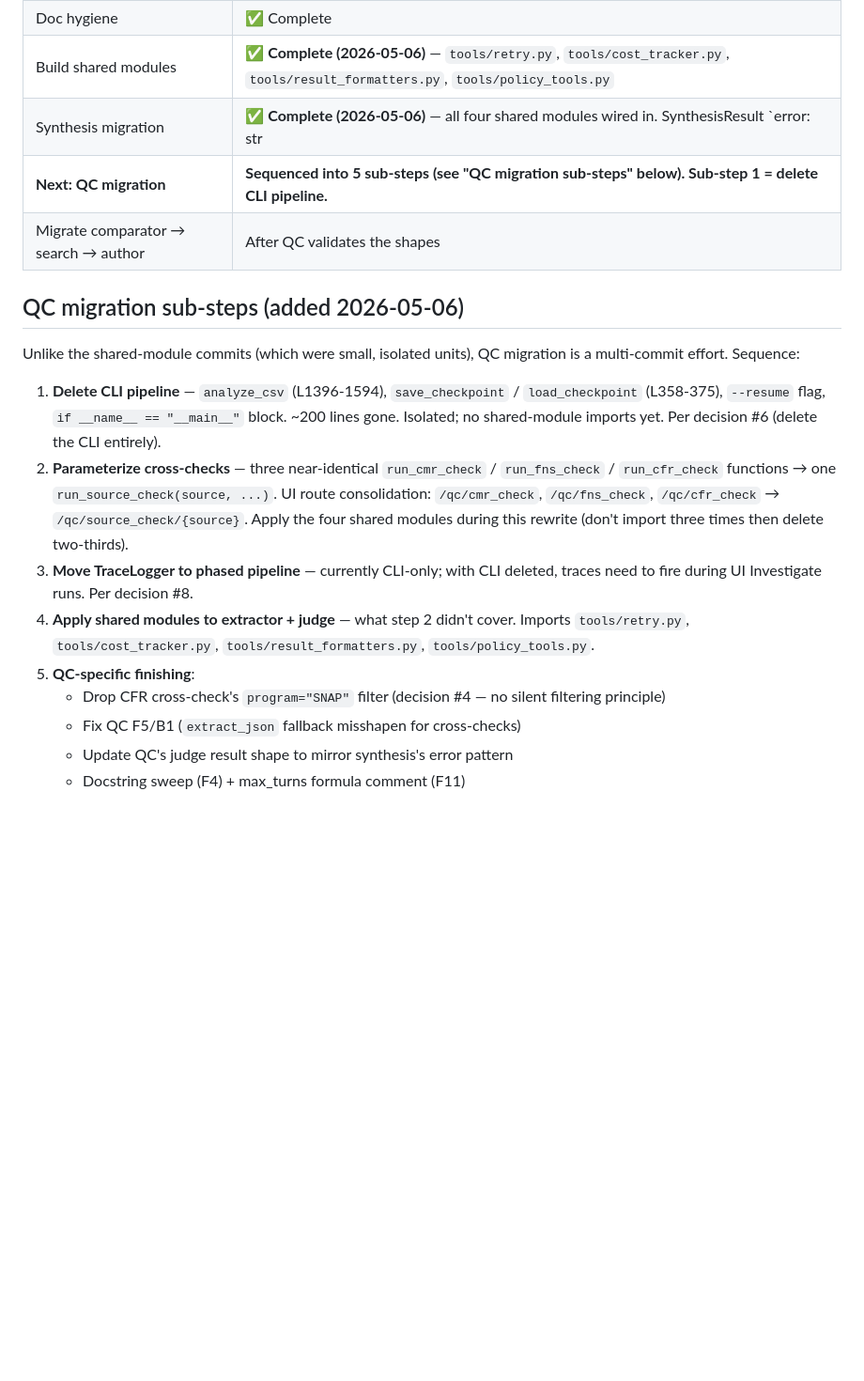
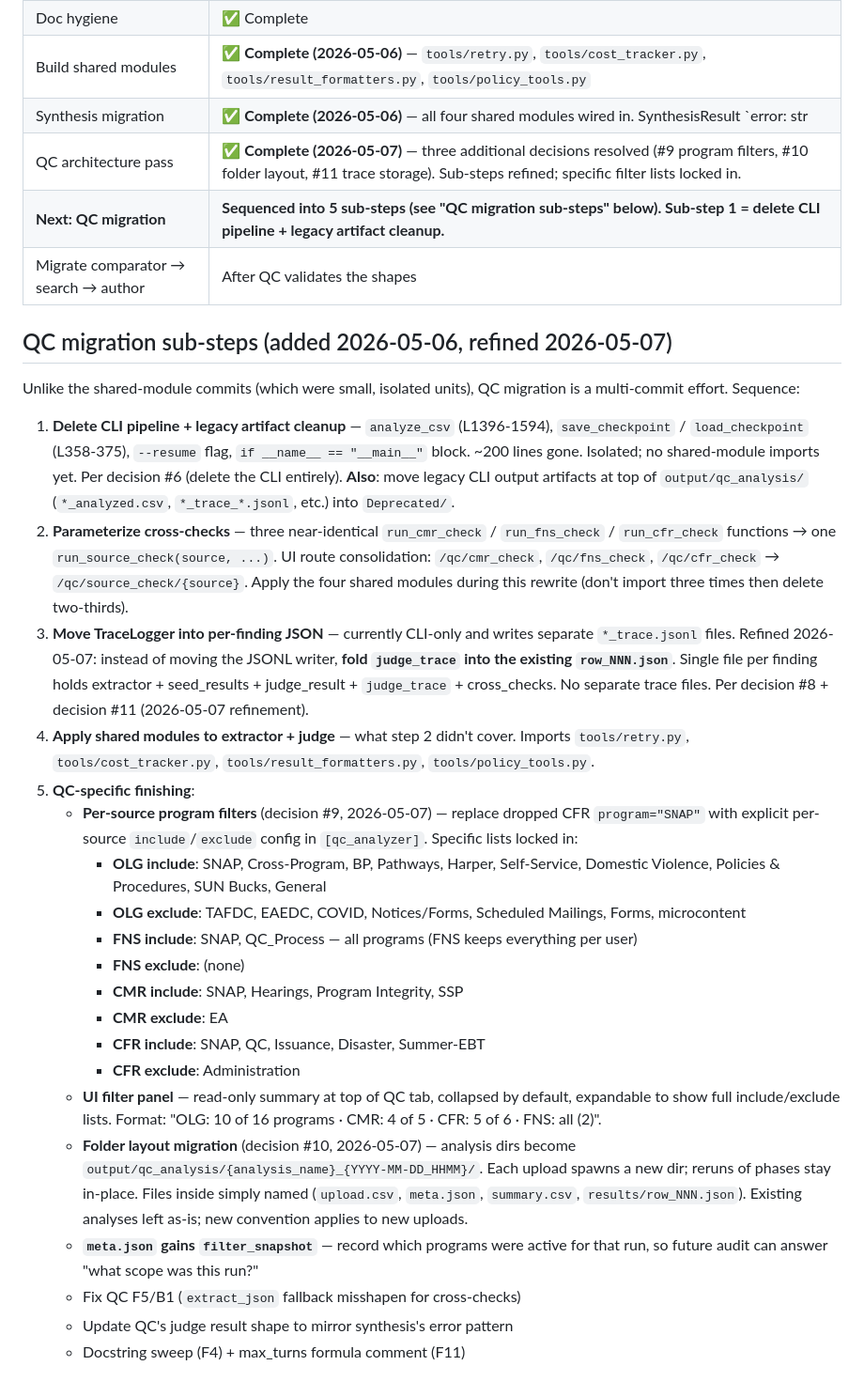
Before and after one commit to klmn800/regulatory-knowledgebase, a Markdown page: docs/apps_cleanup/execution_plan.md, the part around one of its changes. Shown at 94% size. Rendered like a GitHub page; blank space fills up the shorter version.

```diff
--- a/docs/apps_cleanup/execution_plan.md
+++ b/docs/apps_cleanup/execution_plan.md
@@ -19,19 +19,31 @@ Created 2026-05-06. Cleanup audits complete (QC, comparator, search, author, syn
 | Doc hygiene | ✅ Complete |
 | Build shared modules | ✅ **Complete (2026-05-06)** — `tools/retry.py`, `tools/cost_tracker.py`, `tools/result_formatters.py`, `tools/policy_tools.py` |
 | Synthesis migration | ✅ **Complete (2026-05-06)** — all four shared modules wired in. SynthesisResult `error: str | None` field added. Resolved synthesis F3 (run_standard retry), F6 (duplicated APIError handler), F11 (no error signal), F15 (manual deepcopy), F22 (FNS chunk_n/total). |
-| **Next: QC migration** | **Sequenced into 5 sub-steps (see "QC migration sub-steps" below). Sub-step 1 = delete CLI pipeline.** |
+| QC architecture pass | ✅ **Complete (2026-05-07)** — three additional decisions resolved (#9 program filters, #10 folder layout, #11 trace storage). Sub-steps refined; specific filter lists locked in. |
+| **Next: QC migration** | **Sequenced into 5 sub-steps (see "QC migration sub-steps" below). Sub-step 1 = delete CLI pipeline + legacy artifact cleanup.** |
 | Migrate comparator → search → author | After QC validates the shapes |
 
-## QC migration sub-steps (added 2026-05-06)
+## QC migration sub-steps (added 2026-05-06, refined 2026-05-07)
 
 Unlike the shared-module commits (which were small, isolated units), QC migration is a multi-commit effort. Sequence:
 
-1. **Delete CLI pipeline** — `analyze_csv` (L1396-1594), `save_checkpoint` / `load_checkpoint` (L358-375), `--resume` flag, `if __name__ == "__main__"` block. ~200 lines gone. Isolated; no shared-module imports yet. Per decision #6 (delete the CLI entirely).
+1. **Delete CLI pipeline + legacy artifact cleanup** — `analyze_csv` (L1396-1594), `save_checkpoint` / `load_checkpoint` (L358-375), `--resume` flag, `if __name__ == "__main__"` block. ~200 lines gone. Isolated; no shared-module imports yet. Per decision #6 (delete the CLI entirely). **Also**: move legacy CLI output artifacts at top of `output/qc_analysis/` (`*_analyzed.csv`, `*_trace_*.jsonl`, etc.) into `Deprecated/`.
 2. **Parameterize cross-checks** — three near-identical `run_cmr_check` / `run_fns_check` / `run_cfr_check` functions → one `run_source_check(source, ...)`. UI route consolidation: `/qc/cmr_check`, `/qc/fns_check`, `/qc/cfr_check` → `/qc/source_check/{source}`. Apply the four shared modules during this rewrite (don't import three times then delete two-thirds).
-3. **Move TraceLogger to phased pipeline** — currently CLI-only; with CLI deleted, traces need to fire during UI Investigate runs. Per decision #8.
+3. **Move TraceLogger into per-finding JSON** — currently CLI-only and writes separate `*_trace.jsonl` files. Refined 2026-05-07: instead of moving the JSONL writer, **fold `judge_trace` into the existing `row_NNN.json`**. Single file per finding holds extractor + seed_results + judge_result + `judge_trace` + cross_checks. No separate trace files. Per decision #8 + decision #11 (2026-05-07 refinement).
 4. **Apply shared modules to extractor + judge** — what step 2 didn't cover. Imports `tools/retry.py`, `tools/cost_tracker.py`, `tools/result_formatters.py`, `tools/policy_tools.py`.
 5. **QC-specific finishing**:
-   - Drop CFR cross-check's `program="SNAP"` filter (decision #4 — no silent filtering principle)
+   - **Per-source program filters** (decision #9, 2026-05-07) — replace dropped CFR `program="SNAP"` with explicit per-source `include`/`exclude` config in `[qc_analyzer]`. Specific lists locked in:
+     - **OLG include**: SNAP, Cross-Program, BP, Pathways, Harper, Self-Service, Domestic Violence, Policies & Procedures, SUN Bucks, General
+     - **OLG exclude**: TAFDC, EAEDC, COVID, Notices/Forms, Scheduled Mailings, Forms, microcontent
+     - **FNS include**: SNAP, QC_Process — all programs (FNS keeps everything per user)
+     - **FNS exclude**: (none)
+     - **CMR include**: SNAP, Hearings, Program Integrity, SSP
+     - **CMR exclude**: EA
+     - **CFR include**: SNAP, QC, Issuance, Disaster, Summer-EBT
+     - **CFR exclude**: Administration
+   - **UI filter panel** — read-only summary at top of QC tab, collapsed by default, expandable to show full include/exclude lists. Format: "OLG: 10 of 16 programs · CMR: 4 of 5 · CFR: 5 of 6 · FNS: all (2)".
+   - **Folder layout migration** (decision #10, 2026-05-07) — analysis dirs become `output/qc_analysis/{analysis_name}_{YYYY-MM-DD_HHMM}/`. Each upload spawns a new dir; reruns of phases stay in-place. Files inside simply named (`upload.csv`, `meta.json`, `summary.csv`, `results/row_NNN.json`). Existing analyses left as-is; new convention applies to new uploads.
+   - **`meta.json` gains `filter_snapshot`** — record which programs were active for that run, so future audit can answer "what scope was this run?"
    - Fix QC F5/B1 (`extract_json` fallback misshapen for cross-checks)
    - Update QC's judge result shape to mirror synthesis's error pattern
    - Docstring sweep (F4) + max_turns formula comment (F11)
```
Also changed, not shown: other parts of docs/apps_cleanup/execution_plan.md (+25 -17 lines).
